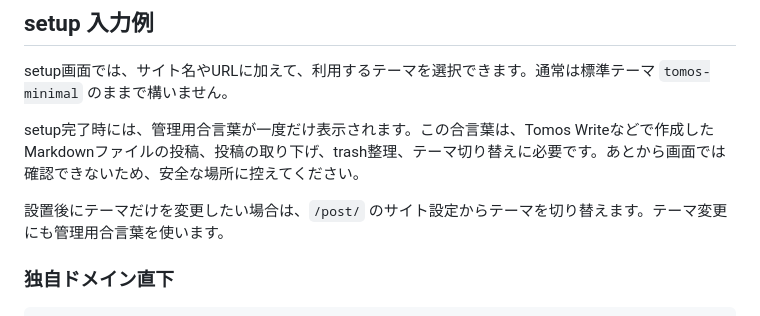
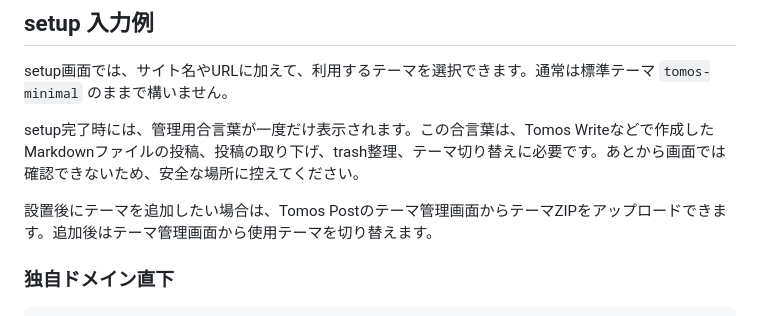
Before and after one commit to tomosweb/tomos, a Markdown page: INSTALL.md, the part around the change. GitHub-like rendering.

```diff
--- a/INSTALL.md
+++ b/INSTALL.md
@@ -118,7 +118,7 @@ setup画面では、サイト名やURLに加えて、利用するテーマを選
 
 setup完了時には、管理用合言葉が一度だけ表示されます。この合言葉は、Tomos Writeなどで作成したMarkdownファイルの投稿、投稿の取り下げ、trash整理、テーマ切り替えに必要です。あとから画面では確認できないため、安全な場所に控えてください。
 
-設置後にテーマだけを変更したい場合は、`/post/` のサイト設定からテーマを切り替えます。テーマ変更にも管理用合言葉を使います。
+設置後にテーマを追加したい場合は、Tomos Postのテーマ管理画面からテーマZIPをアップロードできます。追加後はテーマ管理画面から使用テーマを切り替えます。
 
 ### 独自ドメイン直下
 
```
Also changed, not shown: CHANGELOG.md (+8 -8 lines).
